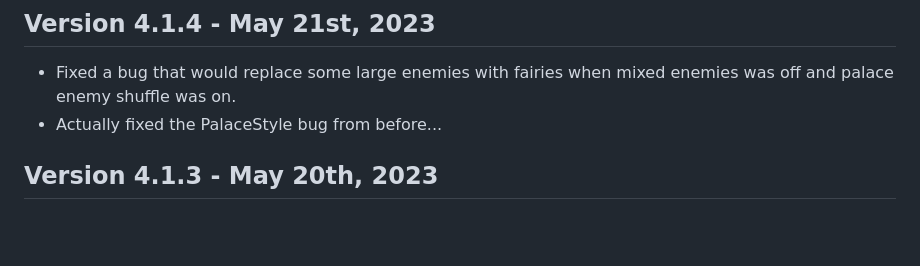
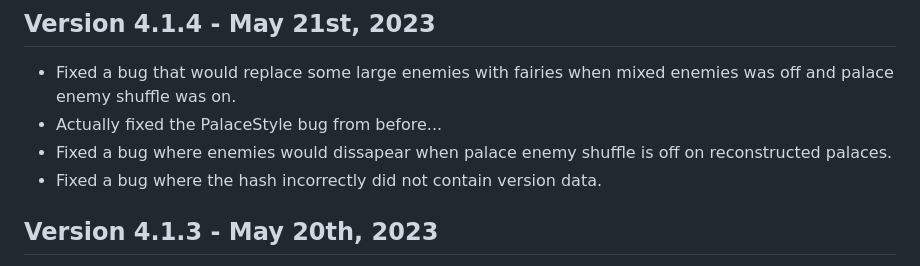
Before and after one commit to Ellendar/Z2Randomizer, a Markdown page: PatchNotes.md, the part around the change. Drawn GitHub-style; blank space fills up the shorter version.

```diff
--- a/PatchNotes.md
+++ b/PatchNotes.md
@@ -4,6 +4,8 @@
 
 - Fixed a bug that would replace some large enemies with fairies when mixed enemies was off and palace enemy shuffle was on.
 - Actually fixed the PalaceStyle bug from before...
+- Fixed a bug where enemies would dissapear when palace enemy shuffle is off on reconstructed palaces.
+- Fixed a bug where the hash incorrectly did not contain version data.
 
 ## Version 4.1.3 - May 20th, 2023
 
```
